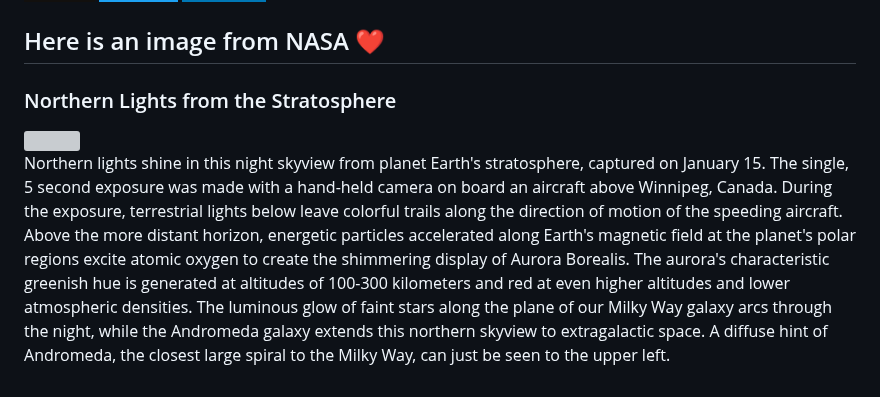
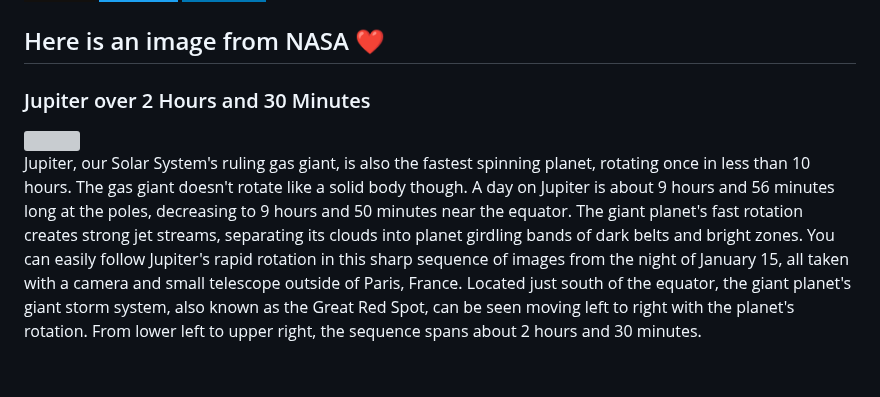
Before and after one commit to Kl0ven/Kl0ven, a Markdown page: README.md, the part around the change. Rendered like a GitHub page; badges without logos; grey boxes are pictures that could not be loaded.

Commit message:
Automated publish: Fri Jan 19 06:01:30 UTC 2024 19f515d5fd6bcea05e64ba7c8f15c39630863a31

```diff
--- a/README.md
+++ b/README.md
@@ -60,8 +60,8 @@
 </p>
 
 <h2>Here is an image from NASA ❤</h2>
-<h3>Northern Lights from the Stratosphere</h3>
- <img class="fit-picture" src="https://apod.nasa.gov/apod/image/2401/MagneticStormRohner1024.jpg"">
+<h3>Jupiter over 2 Hours and 30 Minutes</h3>
+ <img class="fit-picture" src="https://apod.nasa.gov/apod/image/2401/2024_01_15-Jup-2h30-Chronograph600.png"">
 
 
-<p style="text-align: justify;">Northern lights shine in this night skyview from planet Earth&#39;s stratosphere, captured on January 15. The single, 5 second exposure was made with a hand-held camera on board an aircraft above Winnipeg, Canada. During the exposure, terrestrial lights below leave colorful trails along the direction of motion of the speeding aircraft. Above the more distant horizon, energetic particles accelerated along Earth&#39;s magnetic field at the planet&#39;s polar regions excite atomic oxygen to create the shimmering display of Aurora Borealis. The aurora&#39;s characteristic greenish hue is generated at altitudes of 100-300 kilometers and red at even higher altitudes and lower atmospheric densities. The luminous glow of faint stars along the plane of our Milky Way galaxy arcs through the night, while the Andromeda galaxy extends this northern skyview to extragalactic space. A diffuse hint of Andromeda, the closest large spiral to the Milky Way, can just be seen to the upper left.</p>
+<p style="text-align: justify;">Jupiter, our Solar System&#39;s ruling gas giant, is also the fastest spinning planet, rotating once in less than 10 hours. The gas giant doesn&#39;t rotate like a solid body though. A day on Jupiter is about 9 hours and 56 minutes long at the poles, decreasing to 9 hours and 50 minutes near the equator. The giant planet&#39;s fast rotation creates strong jet streams, separating its clouds into planet girdling bands of dark belts and bright zones. You can easily follow Jupiter&#39;s rapid rotation in this sharp sequence of images from the night of January 15, all taken with a camera and small telescope outside of Paris, France. Located just south of the equator, the giant planet&#39;s giant storm system, also known as the Great Red Spot, can be seen moving left to right with the planet&#39;s rotation. From lower left to upper right, the sequence spans about 2 hours and 30 minutes.</p>
```
